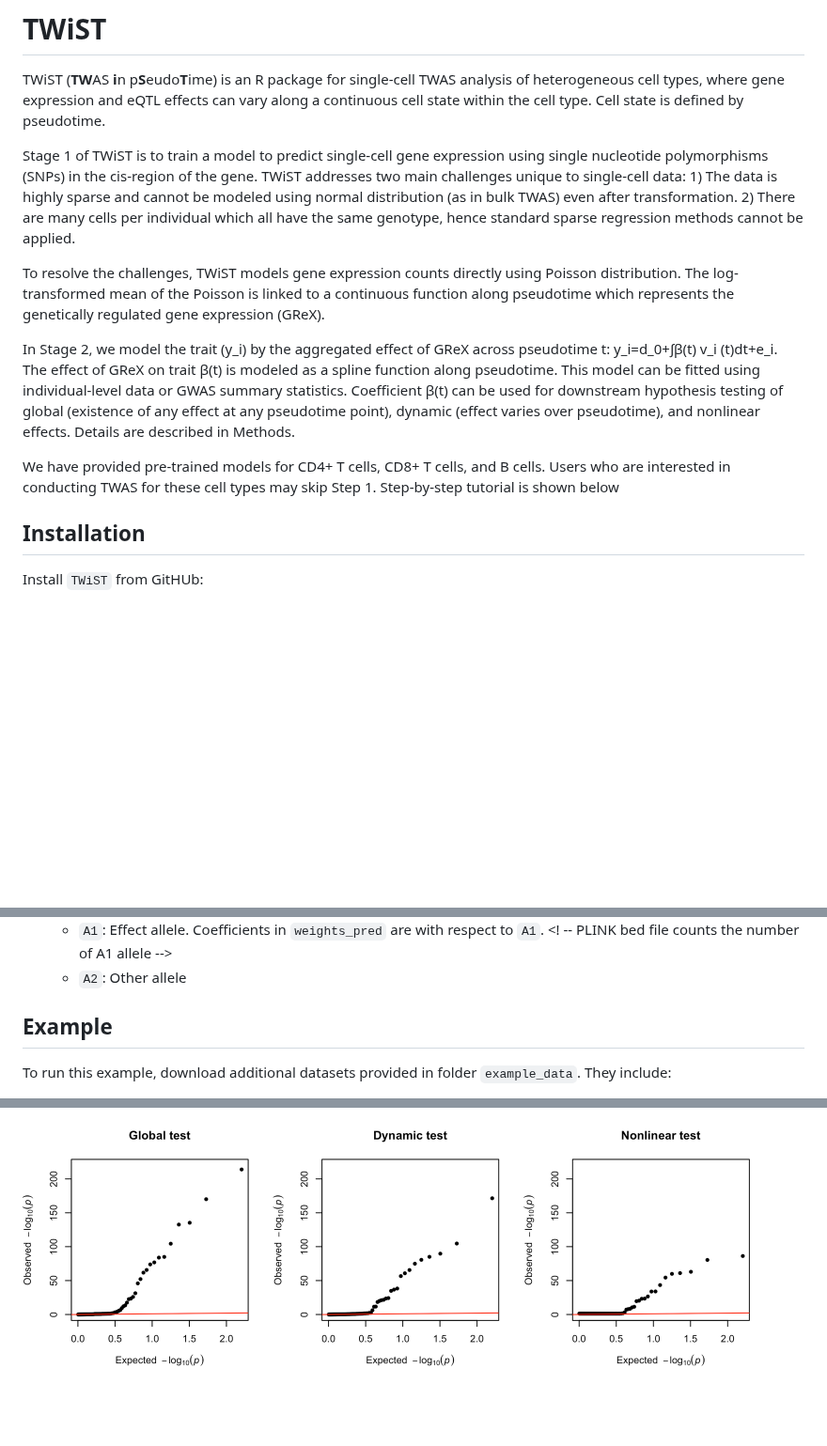
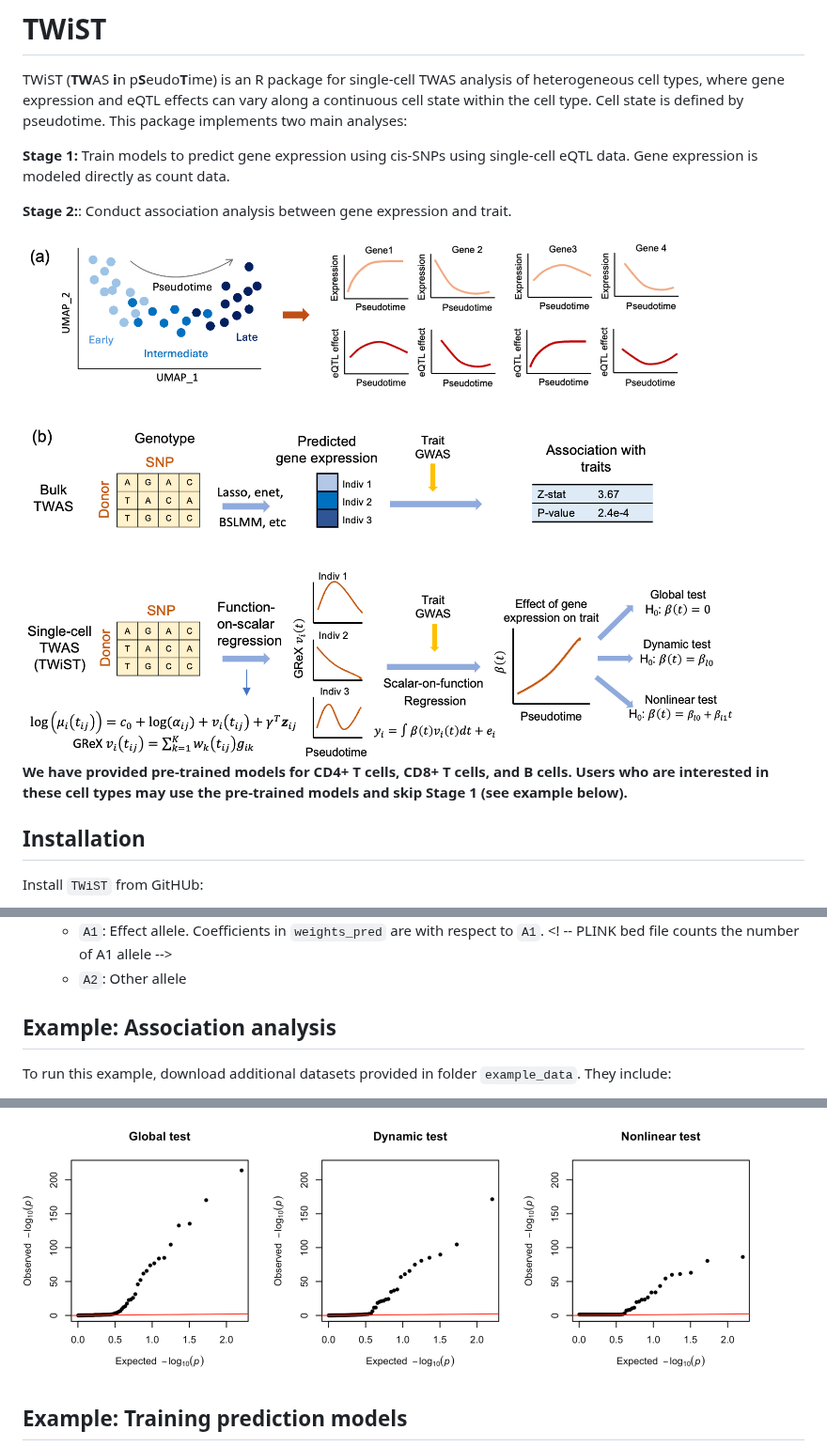
Before and after one commit to gqi/TWiST, a Markdown page: README.md, 3 parts joined by grey strips. Shown at 94% size. Rendered like a GitHub page; pictures changed too: example_data/overview.png (added); blank space fills up the shorter version.

Commit message:
Include overview image

````diff
--- a/README.md
+++ b/README.md
@@ -1,17 +1,15 @@
 # TWiST
 
 TWiST (**TW**AS **i**n p**S**eudo**T**ime) is an R package for single-cell TWAS analysis of heterogeneous cell types, where gene expression and eQTL effects can vary along a continuous cell state within the cell type.
-Cell state is defined by pseudotime.
+Cell state is defined by pseudotime. This package implements two main analyses:
 
-Stage 1 of TWiST is to train a model to predict single-cell gene expression using single nucleotide polymorphisms (SNPs) in the cis-region of the gene.
-TWiST addresses two main challenges unique to single-cell data: 1) The data is highly sparse and cannot be modeled using normal distribution (as in bulk TWAS) even after transformation. 2) There are many cells per individual which all have the same genotype, hence standard sparse regression methods cannot be applied.
+**Stage 1:** Train models to predict gene expression using cis-SNPs using single-cell eQTL data. Gene expression is modeled directly as count data.
 
-To resolve the challenges, TWiST models gene expression counts directly using Poisson distribution.
-The log-transformed mean of the Poisson is linked to a continuous function along pseudotime which represents the genetically regulated gene expression (GReX).
+**Stage 2:**: Conduct association analysis between gene expression and trait.
 
-In Stage 2, we model the trait (y_i) by the aggregated effect of GReX across pseudotime t: y_i=d_0+∫β(t) v_i (t)dt+e_i. The effect of GReX on trait β(t) is modeled as a spline function along pseudotime. This model can be fitted using individual-level data or GWAS summary statistics. Coefficient β(t) can be used for downstream hypothesis testing of global (existence of any effect at any pseudotime point), dynamic (effect varies over pseudotime), and nonlinear effects. Details are described in Methods.
+<img src="/example_data/overview.png" alt="overview" width="800"/>
 
-We have provided pre-trained models for CD4+ T cells, CD8+ T cells, and B cells. Users who are interested in conducting TWAS for these cell types may skip Step 1. Step-by-step tutorial is shown below
+**We have provided pre-trained models for CD4+ T cells, CD8+ T cells, and B cells. Users who are interested in these cell types may use the pre-trained models and skip Stage 1 (see example below).**
 
 ## Installation
 
@@ -49,7 +47,7 @@ Each `.rda` file includes three objects:
     * `A1`: Effect allele. Coefficients in `weights_pred` are with respect to `A1`. <! -- PLINK bed file counts the number of A1 allele -->
     * `A2`: Other allele
 
-## Example
+## Example: Association analysis
 To run this example, download additional datasets provided in folder `example_data`. They include:
 * `RA_sumstats_chr6.txt`: GWAS summary statistics for rheumatoid arthritis, chromosome 6 (Ishigaki et al, Nature Genetics 2022).
 * `1000G.EUR.6.{bed,bim,fam}`: 1000 Genomes European genotype data, chromosome 6. Download all the chromosomes from [here](https://data.broadinstitute.org/alkesgroup/FUSION/LDREF.tar.bz2).
@@ -117,3 +115,5 @@ qq(res$out.tbl$p.nonlinear, main="Nonlinear test", ylim=c(0,220))
 ```
 
 <img src="/example_data/QQ_T_CD8_chr6.png" alt="QQ" width="800"/>
+
+## Example: Training prediction models
````
Also changed, not shown: 1 other file.
